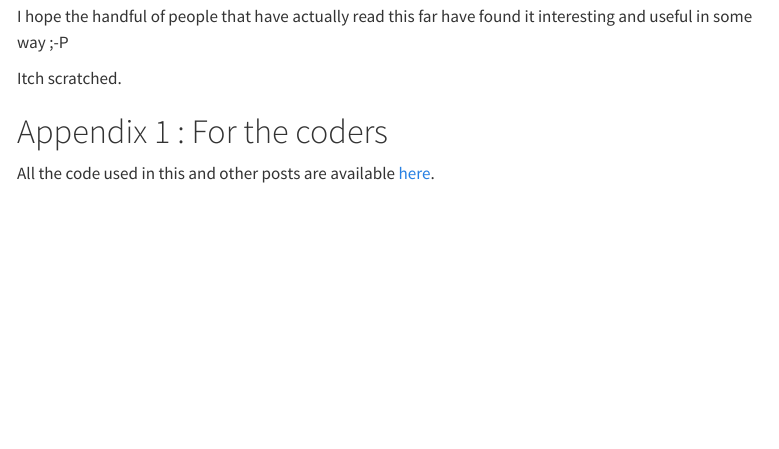
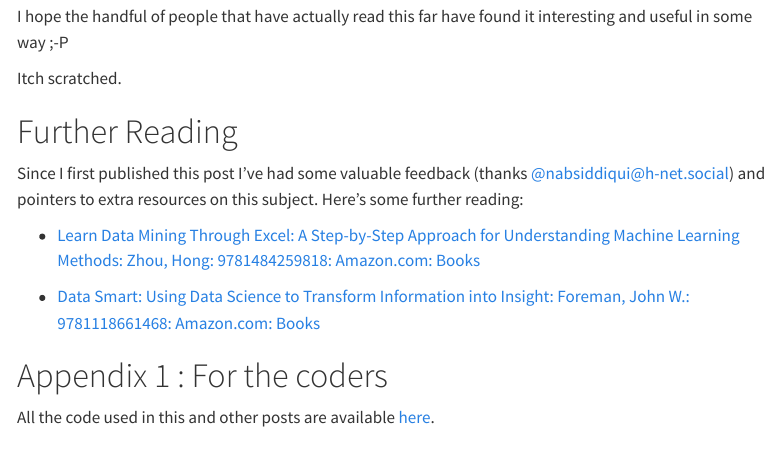
Before and after one commit to drleo037/quarto_blog, a Quarto document (posts/ML_in_excel/ML_in_excel.qmd): the page in a window 1100 px wide, from 6090 px down. Rendered offline with R 4.5, knitr and Pandoc in place of Quarto, with nearby package versions; code that draws random numbers runs with fixed seeds of ours; some code elsewhere in the file could not run offline; menus at the side of the page are left out.

Commit message:
added Further Reading section

```diff
--- a/posts/ML_in_excel/ML_in_excel.qmd
+++ b/posts/ML_in_excel/ML_in_excel.qmd
@@ -1294,6 +1294,14 @@ I hope the handful of people that have actually read this far have found it inte
 
 Itch scratched.
 
+# Further Reading
+
+Since I first published this post I've had some valuable feedback (thanks [\@nabsiddiqui\@h-net.social](https://fosstodon.org/@nabsiddiqui@h-net.social "nabsiddiqui@h-net.social")) and pointers to extra resources on this subject. Here's some further reading:
+
+-   [Learn Data Mining Through Excel: A Step-by-Step Approach for Understanding Machine Learning Methods: Zhou, Hong: 9781484259818: Amazon.com: Books](https://www.amazon.com/Learn-Mining-Through-Excel-Step/dp/1484259815/ref=mp_s_a_1_1)
+
+-   [Data Smart: Using Data Science to Transform Information into Insight: Foreman, John W.: 9781118661468: Amazon.com: Books](https://www.amazon.com/Data-Smart-Science-Transform-Information/dp/111866146X/ref=mp_s_a_1_3)
+
 # Appendix 1 : For the coders
 
 All the code used in this and other posts are available [here](https://github.com/drleo037/quarto_blog).
```
